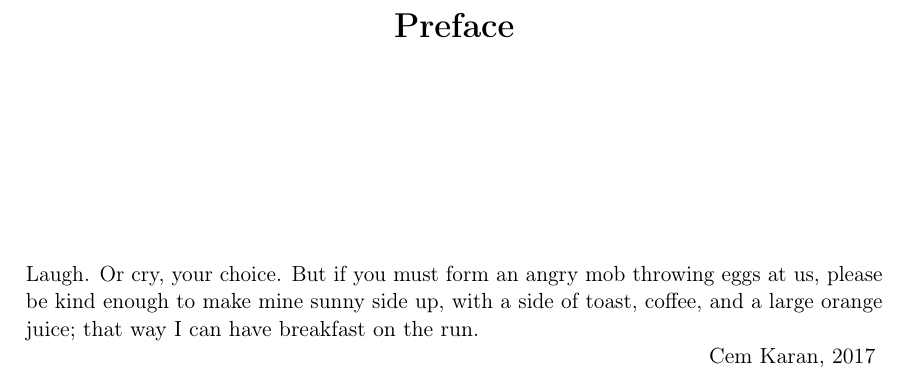
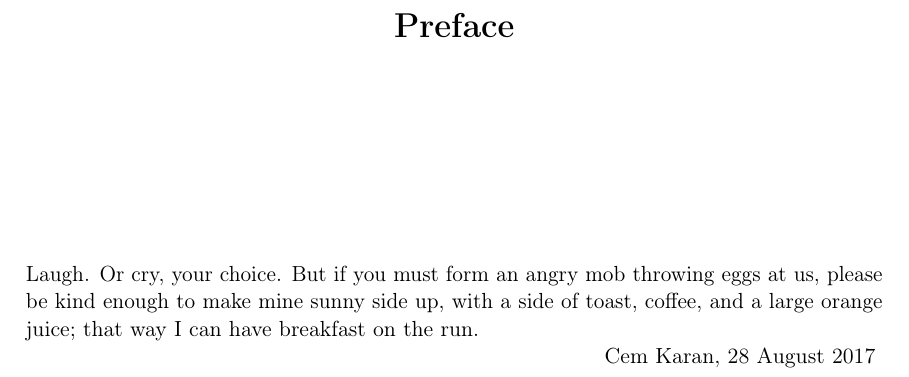
Before and after one commit to oranguman/The-End, a LaTeX book (The-End/book.tex, which reads The-End/preface/preface.tex): part of page 3 of 6, cut so that both start at the same text. Compiled offline with pdfLaTeX.

Commit message:
Updated the date in the preface.

```diff
--- a/The-End/preface/preface.tex
+++ b/The-End/preface/preface.tex
@@ -6,4 +6,4 @@
 Laugh.  Or cry, your choice.  But if you must form an angry mob throwing eggs at
 us, please be kind enough to make mine sunny side up, with a side of toast,
 coffee, and a large orange juice; that way I can have breakfast on the run. \newline
-\hspace*{\fill}Cem Karan, 2017
+\hspace*{\fill}Cem Karan, 28 August 2017
```
